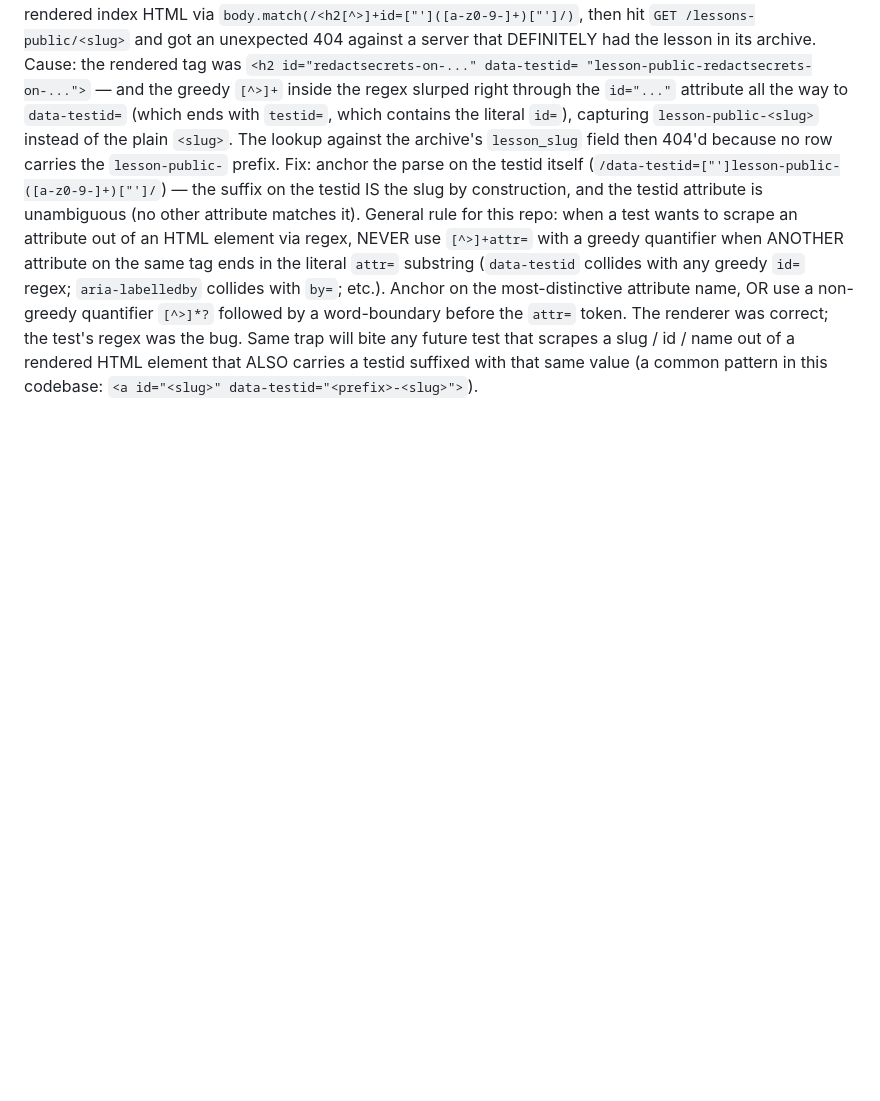
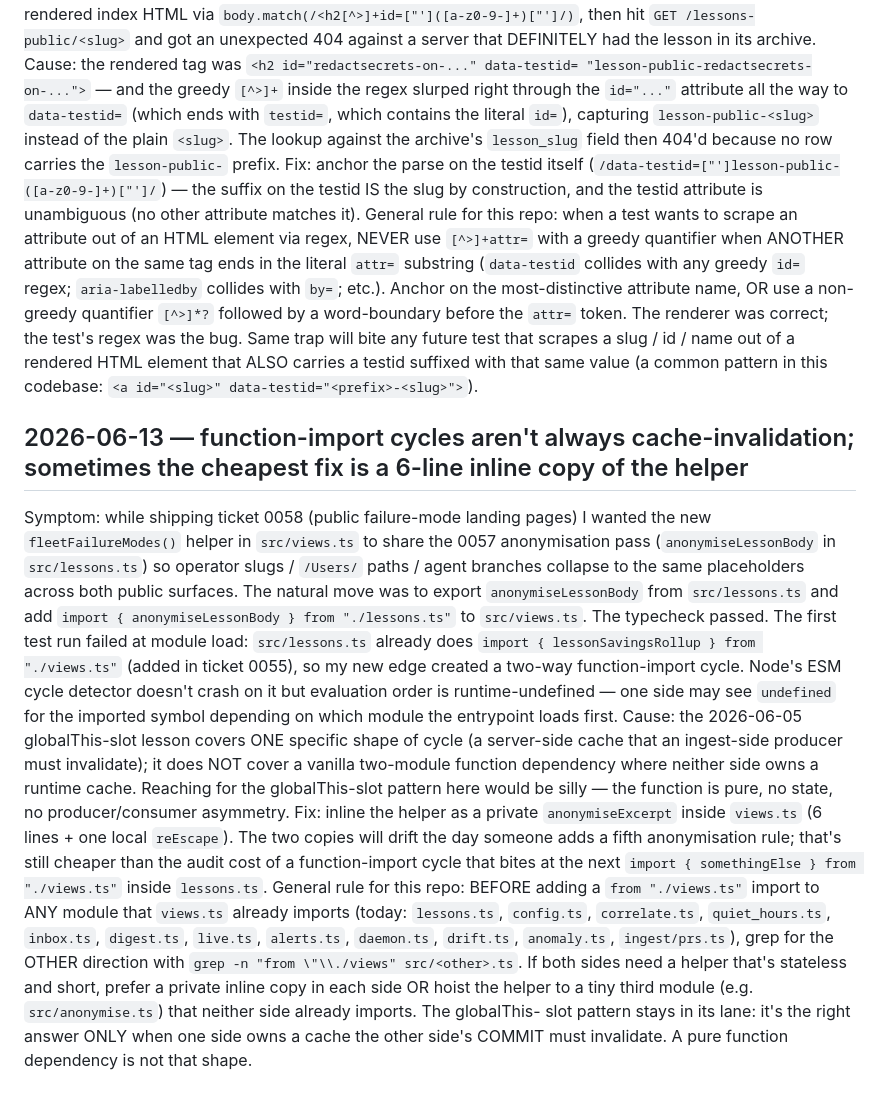
Before and after one commit to mutaaf/fleet-control, a Markdown page: docs/LESSONS.md, the part around the change. Drawn GitHub-style; blank space fills up the shorter version.

Commit message:
docs(lessons): function-import cycles ≠ cache-invalidation; inline-copy beats globalThis-slot for pure helpers
While shipping ticket 0058 I almost reached for the
2026-06-05 globalThis-slot pattern to break a function-import cycle
between src/views.ts and src/lessons.ts. That lesson covers a
producer/consumer cache shape; a vanilla two-way function dependency
between two stateless modules is a different problem with a different
fix (inline the 6-line helper, or hoist to a tiny third module).

Append the rule + the BEFORE checklist so the next ticket that wants
to import across a views.ts ↔ lessons.ts (or any analogous) edge
catches the cycle at grep time, not at module-load time.

Co-Authored-By: Claude Opus 4.7 (1M context) <noreply@anthropic.com>

```diff
--- a/docs/LESSONS.md
+++ b/docs/LESSONS.md
@@ -746,3 +746,42 @@ bug. Same trap will bite any future test that scrapes a slug /
 id / name out of a rendered HTML element that ALSO carries a
 testid suffixed with that same value (a common pattern in this
 codebase: `<a id="<slug>" data-testid="<prefix>-<slug>">`).
+
+## 2026-06-13 — function-import cycles aren't always cache-invalidation; sometimes the cheapest fix is a 6-line inline copy of the helper
+
+Symptom: while shipping ticket 0058 (public failure-mode landing pages)
+I wanted the new `fleetFailureModes()` helper in `src/views.ts` to
+share the 0057 anonymisation pass (`anonymiseLessonBody` in
+`src/lessons.ts`) so operator slugs / `/Users/` paths / agent branches
+collapse to the same placeholders across both public surfaces. The
+natural move was to export `anonymiseLessonBody` from `src/lessons.ts`
+and add `import { anonymiseLessonBody } from "./lessons.ts"` to
+`src/views.ts`. The typecheck passed. The first test run failed at
+module load: `src/lessons.ts` already does `import { lessonSavingsRollup
+} from "./views.ts"` (added in ticket 0055), so my new edge created a
+two-way function-import cycle. Node's ESM cycle detector doesn't crash
+on it but evaluation order is runtime-undefined — one side may see
+`undefined` for the imported symbol depending on which module the
+entrypoint loads first. Cause: the 2026-06-05 globalThis-slot lesson
+covers ONE specific shape of cycle (a server-side cache that an
+ingest-side producer must invalidate); it does NOT cover a vanilla
+two-module function dependency where neither side owns a runtime
+cache. Reaching for the globalThis-slot pattern here would be silly —
+the function is pure, no state, no producer/consumer asymmetry. Fix:
+inline the helper as a private `anonymiseExcerpt` inside `views.ts`
+(6 lines + one local `reEscape`). The two copies will drift the day
+someone adds a fifth anonymisation rule; that's still cheaper than the
+audit cost of a function-import cycle that bites at the next
+`import { somethingElse } from "./views.ts"` inside `lessons.ts`.
+General rule for this repo: BEFORE adding a `from "./views.ts"` import
+to ANY module that `views.ts` already imports (today: `lessons.ts`,
+`config.ts`, `correlate.ts`, `quiet_hours.ts`, `inbox.ts`, `digest.ts`,
+`live.ts`, `alerts.ts`, `daemon.ts`, `drift.ts`, `anomaly.ts`,
+`ingest/prs.ts`), grep for the OTHER direction with
+`grep -n "from \"\\./views" src/<other>.ts`. If both sides need a
+helper that's stateless and short, prefer a private inline copy in
+each side OR hoist the helper to a tiny third module (e.g.
+`src/anonymise.ts`) that neither side already imports. The globalThis-
+slot pattern stays in its lane: it's the right answer ONLY when one
+side owns a cache the other side's COMMIT must invalidate. A pure
+function dependency is not that shape.
```
